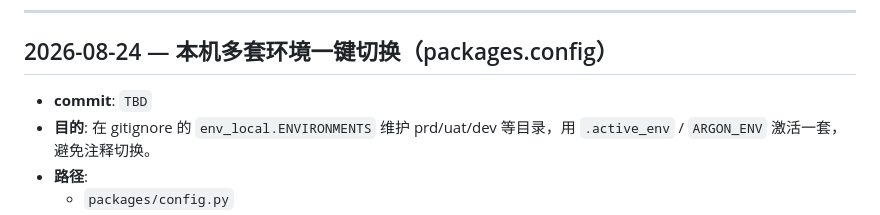
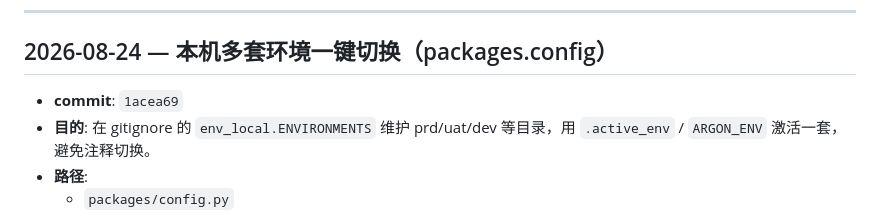
Before and after one commit to chenjianpeng97/Repo-as-a-TestPlatform, a Markdown page: docs/changelog/FRAMEWORK.md, the part around the change. Rendered like a GitHub page.

Commit message:
docs(docs): record named env switching commit hash
Co-authored-by: Cursor <cursoragent@cursor.com>

```diff
--- a/docs/changelog/FRAMEWORK.md
+++ b/docs/changelog/FRAMEWORK.md
@@ -41,7 +41,7 @@
 
 ## 2026-08-24 — 本机多套环境一键切换（packages.config）
 
-- **commit**: `TBD`
+- **commit**: `1acea69`
 - **目的**: 在 gitignore 的 `env_local.ENVIRONMENTS` 维护 prd/uat/dev 等目录，用 `.active_env` / `ARGON_ENV` 激活一套，避免注释切换。
 - **路径**:
   - `packages/config.py`
```
